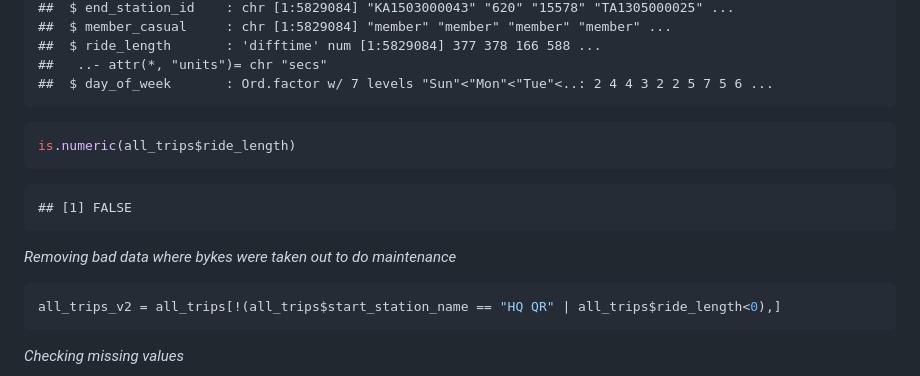
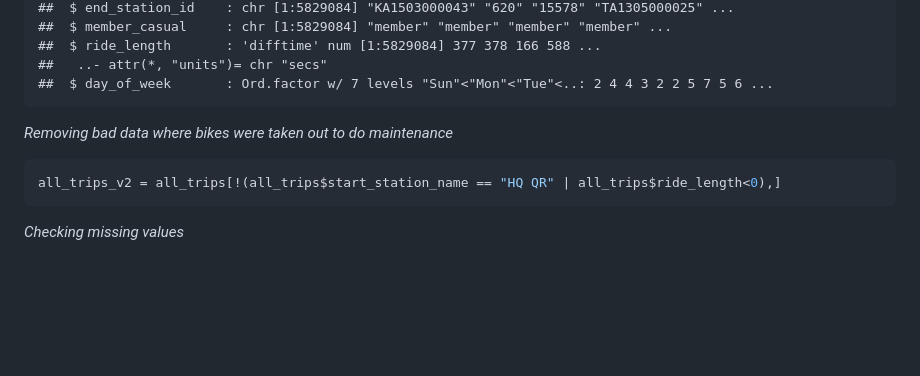
Before and after one commit to Gabrieldsml/cyclistic_casestudy, a Markdown page: cyclistic.md, the part around the change. GitHub-like rendering; blank space fills up the shorter version.

Commit message:
correcting typo

````diff
--- a/cyclistic.md
+++ b/cyclistic.md
@@ -621,13 +621,8 @@ str(all_trips)
     ##   ..- attr(*, "units")= chr "secs"
     ##  $ day_of_week       : Ord.factor w/ 7 levels "Sun"<"Mon"<"Tue"<..: 2 4 4 3 2 2 5 7 5 6 ...
 
-``` r
-is.numeric(all_trips$ride_length)
-```
 
-    ## [1] FALSE
-
-*Removing bad data where bykes were taken out to do maintenance*
+*Removing bad data where bikes were taken out to do maintenance*
 
 ``` r
 all_trips_v2 = all_trips[!(all_trips$start_station_name == "HQ QR" | all_trips$ride_length<0),]
````
